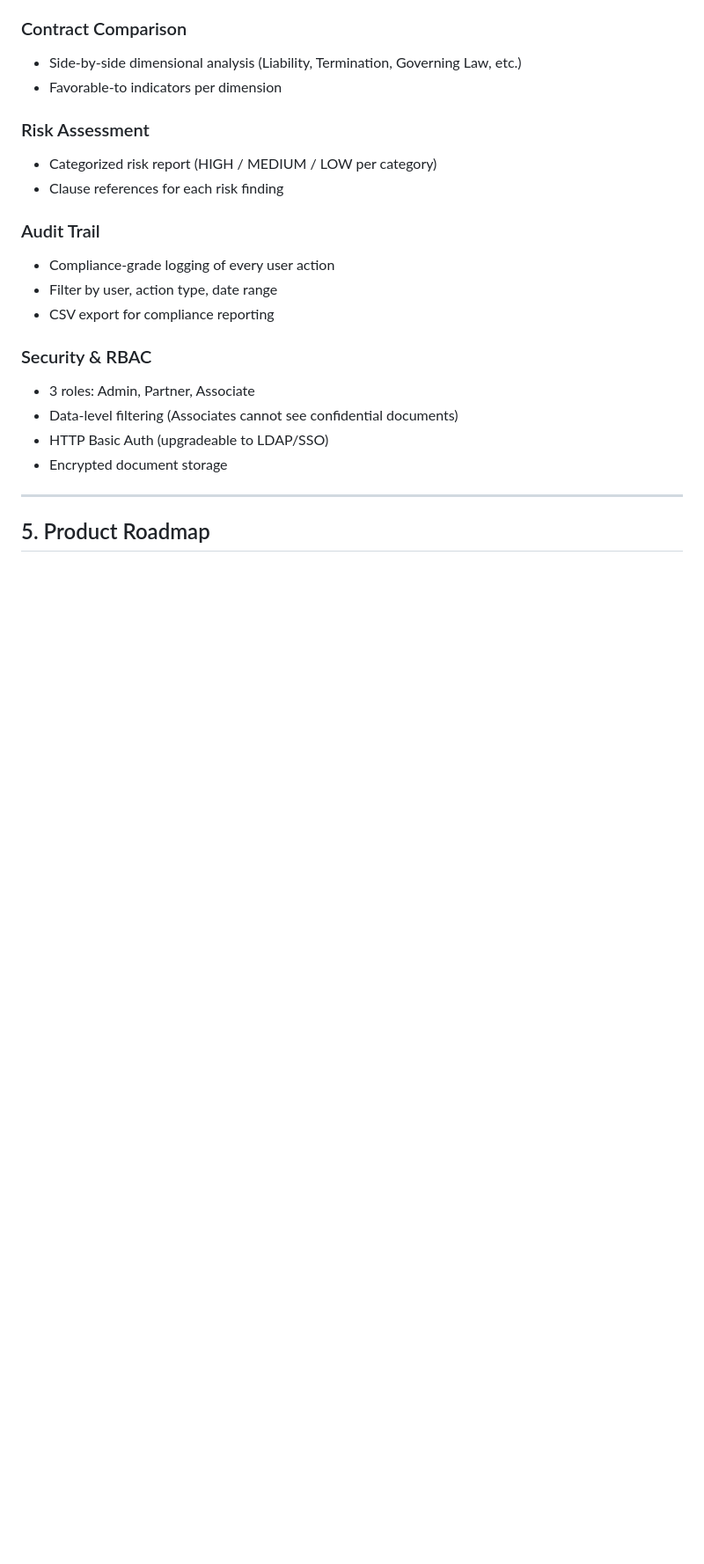
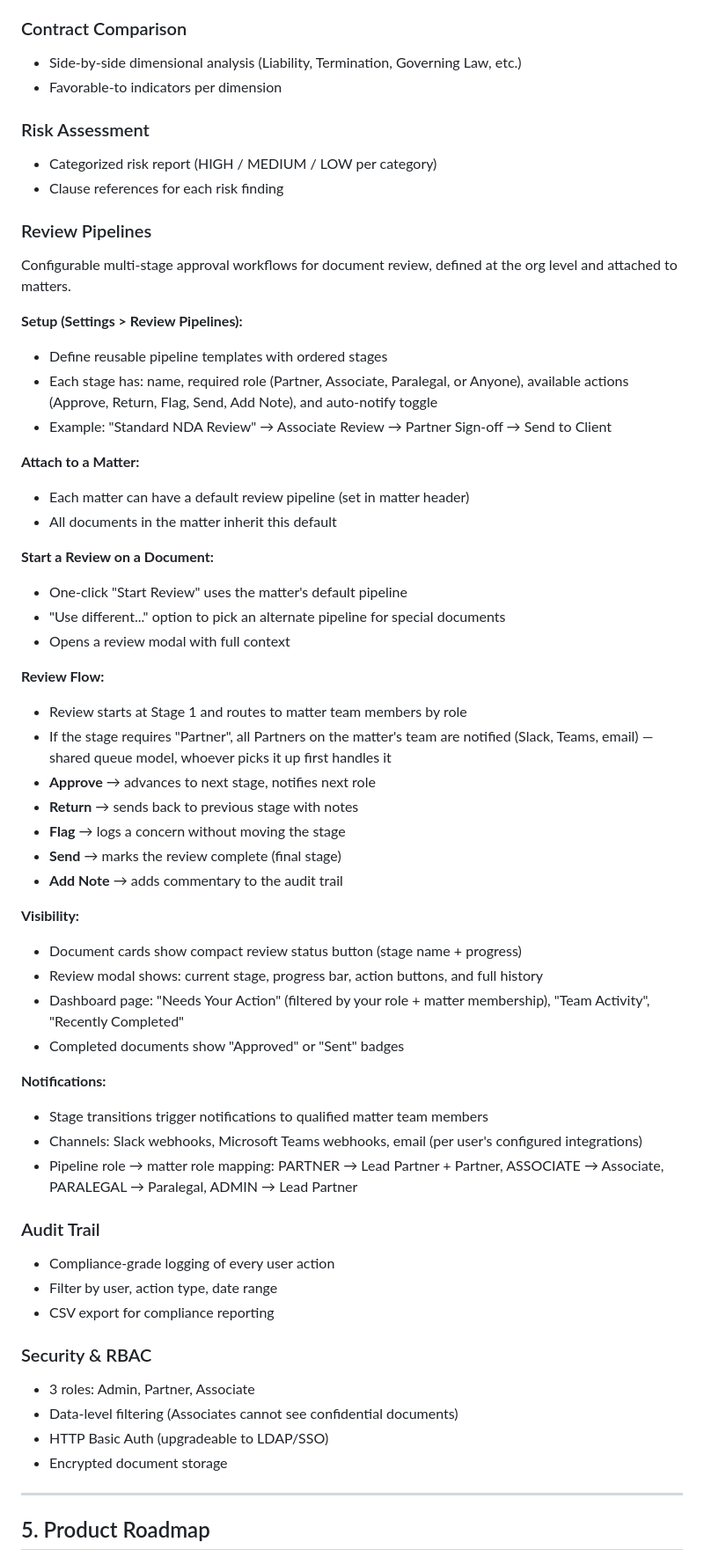
Before and after one commit to jyoti0512shukla/legal-partner, a Markdown page: docs/PRODUCT_VISION.md, the part around the change. Shown at 88% size. Rendered like a GitHub page; blank space fills up the shorter version.

Commit message:
docs: add review pipeline section to product vision
Co-Authored-By: Claude Opus 4.6 (1M context) <noreply@anthropic.com>

```diff
--- a/docs/PRODUCT_VISION.md
+++ b/docs/PRODUCT_VISION.md
@@ -145,6 +145,44 @@ See `docs/STRATEGY.md` for detailed model selection rationale, Indian legal data
 ### Risk Assessment
 - Categorized risk report (HIGH / MEDIUM / LOW per category)
 - Clause references for each risk finding
+
+### Review Pipelines
+
+Configurable multi-stage approval workflows for document review, defined at the org level and attached to matters.
+
+**Setup (Settings > Review Pipelines):**
+- Define reusable pipeline templates with ordered stages
+- Each stage has: name, required role (Partner, Associate, Paralegal, or Anyone), available actions (Approve, Return, Flag, Send, Add Note), and auto-notify toggle
+- Example: "Standard NDA Review" → Associate Review → Partner Sign-off → Send to Client
+
+**Attach to a Matter:**
+- Each matter can have a default review pipeline (set in matter header)
+- All documents in the matter inherit this default
+
+**Start a Review on a Document:**
+- One-click "Start Review" uses the matter's default pipeline
+- "Use different..." option to pick an alternate pipeline for special documents
+- Opens a review modal with full context
+
+**Review Flow:**
+- Review starts at Stage 1 and routes to matter team members by role
+- If the stage requires "Partner", all Partners on the matter's team are notified (Slack, Teams, email) — shared queue model, whoever picks it up first handles it
+- **Approve** → advances to next stage, notifies next role
+- **Return** → sends back to previous stage with notes
+- **Flag** → logs a concern without moving the stage
+- **Send** → marks the review complete (final stage)
+- **Add Note** → adds commentary to the audit trail
+
+**Visibility:**
+- Document cards show compact review status button (stage name + progress)
+- Review modal shows: current stage, progress bar, action buttons, and full history
+- Dashboard page: "Needs Your Action" (filtered by your role + matter membership), "Team Activity", "Recently Completed"
+- Completed documents show "Approved" or "Sent" badges
+
+**Notifications:**
+- Stage transitions trigger notifications to qualified matter team members
+- Channels: Slack webhooks, Microsoft Teams webhooks, email (per user's configured integrations)
+- Pipeline role → matter role mapping: PARTNER → Lead Partner + Partner, ASSOCIATE → Associate, PARALEGAL → Paralegal, ADMIN → Lead Partner
 
 ### Audit Trail
 - Compliance-grade logging of every user action
```
